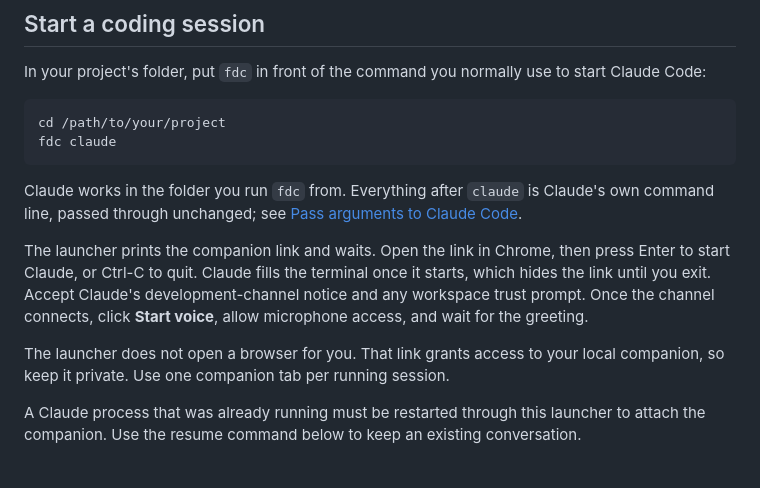
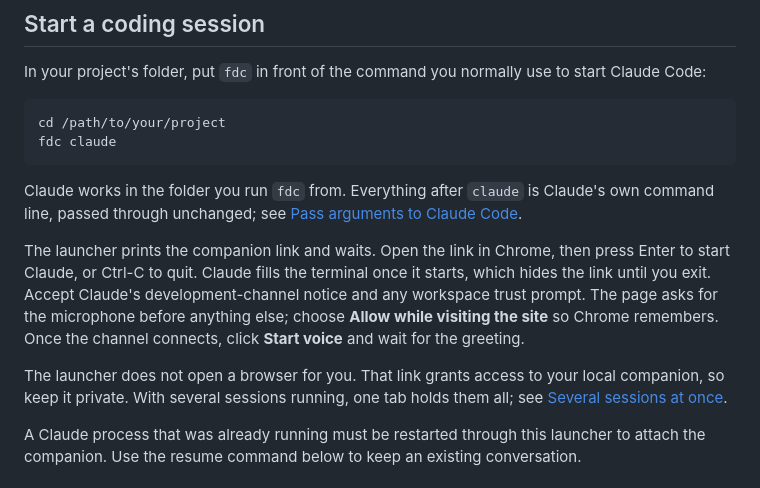
Before and after one commit to CakeCrusher/full_duplex_code, a Markdown page: USAGE.md, the part around the change. GitHub-like rendering.

```diff
--- a/USAGE.md
+++ b/USAGE.md
@@ -59,9 +59,9 @@ fdc claude
 
 Claude works in the folder you run `fdc` from. Everything after `claude` is Claude's own command line, passed through unchanged; see [Pass arguments to Claude Code](#pass-arguments-to-claude-code).
 
-The launcher prints the companion link and waits. Open the link in Chrome, then press Enter to start Claude, or Ctrl-C to quit. Claude fills the terminal once it starts, which hides the link until you exit. Accept Claude's development-channel notice and any workspace trust prompt. Once the channel connects, click **Start voice**, allow microphone access, and wait for the greeting.
+The launcher prints the companion link and waits. Open the link in Chrome, then press Enter to start Claude, or Ctrl-C to quit. Claude fills the terminal once it starts, which hides the link until you exit. Accept Claude's development-channel notice and any workspace trust prompt. The page asks for the microphone before anything else; choose **Allow while visiting the site** so Chrome remembers. Once the channel connects, click **Start voice** and wait for the greeting.
 
-The launcher does not open a browser for you. That link grants access to your local companion, so keep it private. Use one companion tab per running session.
+The launcher does not open a browser for you. That link grants access to your local companion, so keep it private. With several sessions running, one tab holds them all; see [Several sessions at once](#several-sessions-at-once).
 
 A Claude process that was already running must be restarted through this launcher to attach the companion. Use the resume command below to keep an existing conversation.
 
```
Also changed, not shown: README.md (+7 -1 lines).
